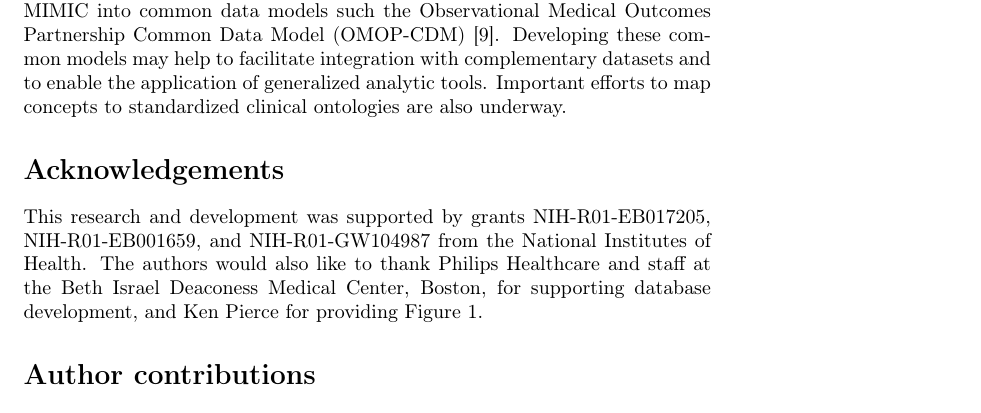
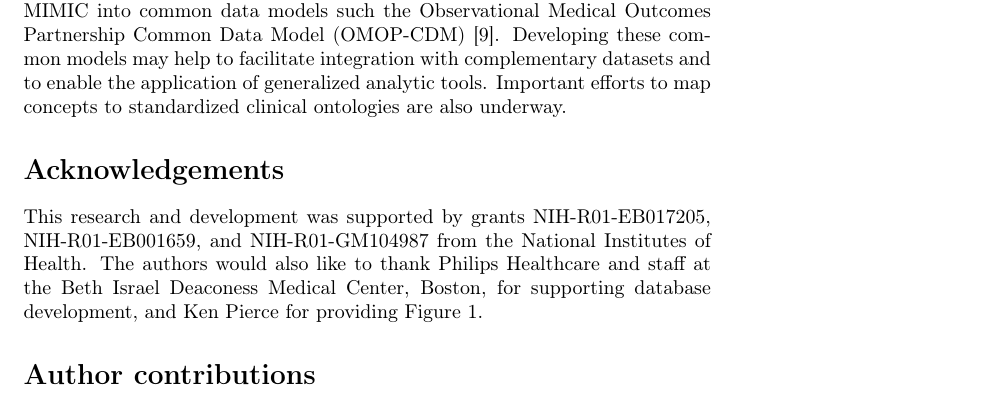
Before and after one commit to MIT-LCP/mimic-iii-paper, a LaTeX paper (main.tex): part of page 8 of 14, cut so that both start at the same text. Compiled offline with pdfLaTeX.

Commit message:
fix grant number

```diff
--- a/main.tex
+++ b/main.tex
@@ -330,7 +330,7 @@ Alongside work on the centralized codebase, we support efforts to transform MIMI
 % of each author to this work on a separate line.
 % ------------------------------------ %
 
-This research and development was supported by grants NIH-R01-EB017205, NIH-R01-EB001659, and NIH-R01-GW104987 from the National Institutes of Health. The authors would also like to thank Philips Healthcare and staff at the Beth Israel Deaconess Medical Center, Boston, for supporting database development, and Ken Pierce for providing Figure 1.
+This research and development was supported by grants NIH-R01-EB017205, NIH-R01-EB001659, and NIH-R01-GM104987 from the National Institutes of Health. The authors would also like to thank Philips Healthcare and staff at the Beth Israel Deaconess Medical Center, Boston, for supporting database development, and Ken Pierce for providing Figure 1.
 
 \section*{Author contributions}
 
```
